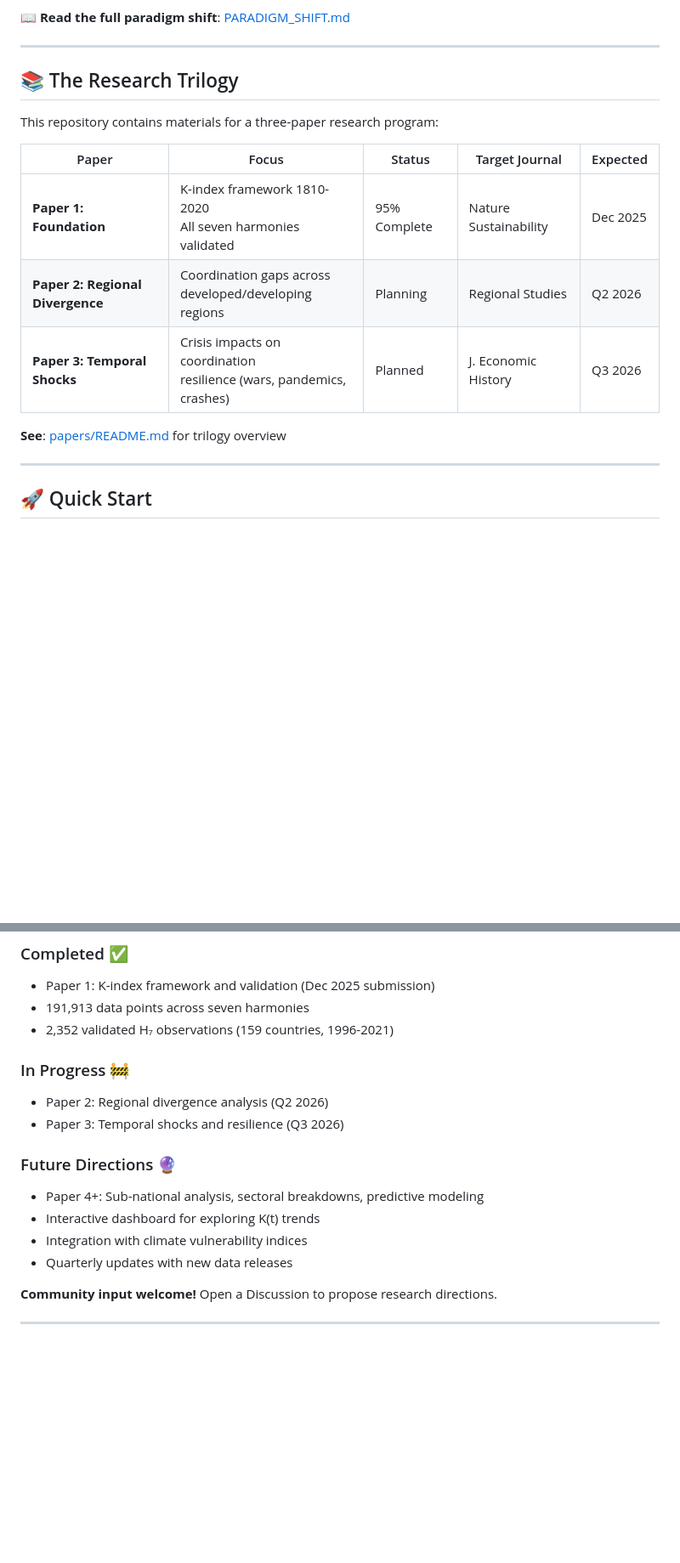
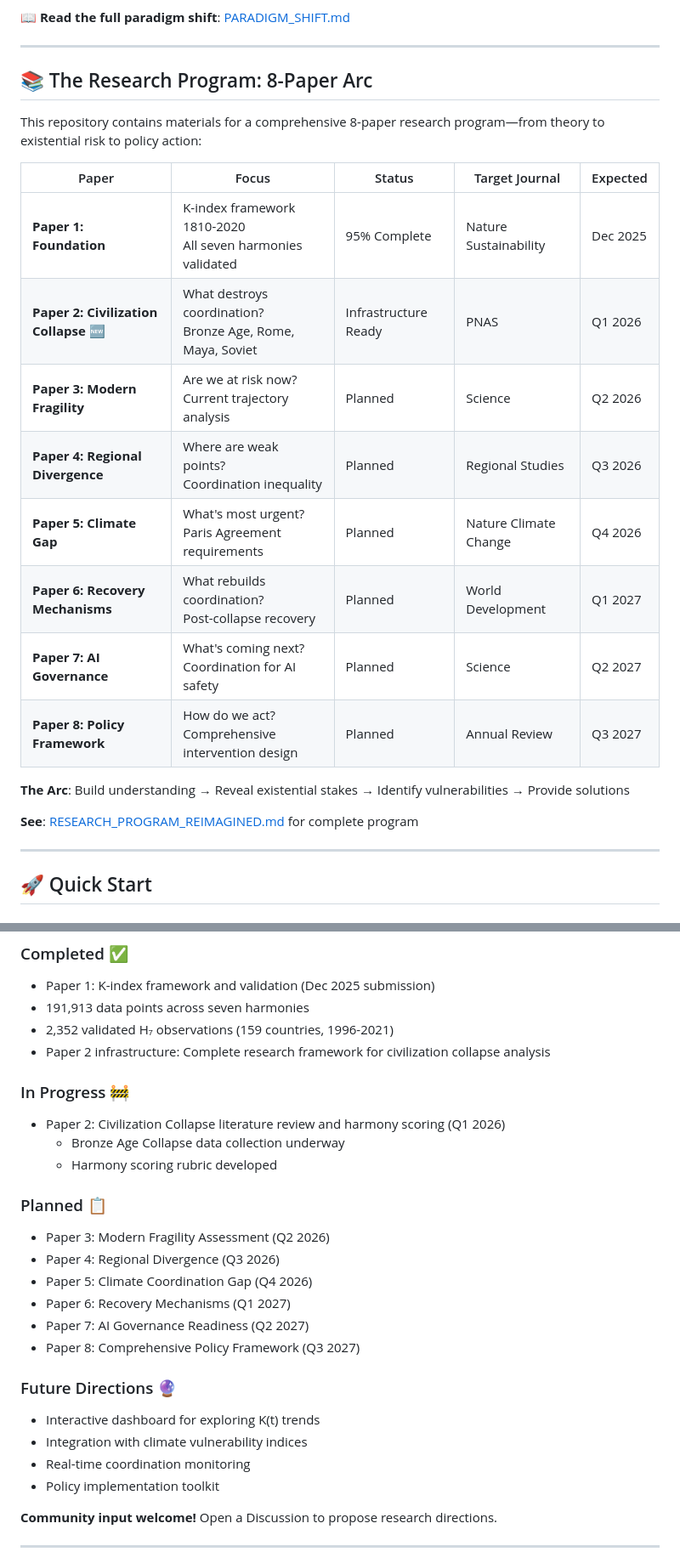
Before and after one commit to Luminous-Dynamics/historical-k-index, a Markdown page: README.md, 2 parts joined by grey strips. Shown at 85% size. Drawn GitHub-style; blank space fills up the shorter version.

Commit message:
📋 Update README for 8-paper research program
- Expanded from 3-paper trilogy to 8-paper arc
- Paper 2 now "Civilization Collapse" (infrastructure ready)
- Updated repository structure to reflect Paper 2 folders
- Enhanced roadmap with all 8 papers planned
- References RESEARCH_PROGRAM_REIMAGINED.md

The Arc:
1. Foundation (What is coordination?)
2. Collapse (What destroys it?)
3. Fragility (Are we at risk?)
4. Regional (Where are weak points?)
5. Climate (What's most urgent?)
6. Recovery (What rebuilds it?)
7. AI (What's coming?)
8. Policy (How do we act?)

🤖 Generated with [Claude Code](https://claude.com/claude-code)

Co-Authored-By: Claude <noreply@anthropic.com>

```diff
--- a/README.md
+++ b/README.md
@@ -25,17 +25,24 @@ This research program introduces the **K-index**: a comprehensive measure of glo
 
 ---
 
-## 📚 The Research Trilogy
+## 📚 The Research Program: 8-Paper Arc
 
-This repository contains materials for a three-paper research program:
+This repository contains materials for a comprehensive 8-paper research program—from theory to existential risk to policy action:
 
 | Paper | Focus | Status | Target Journal | Expected |
 |-------|-------|--------|----------------|----------|
 | **Paper 1: Foundation** | K-index framework 1810-2020<br/>All seven harmonies validated | 95% Complete | Nature Sustainability | Dec 2025 |
-| **Paper 2: Regional Divergence** | Coordination gaps across<br/>developed/developing regions | Planning | Regional Studies | Q2 2026 |
-| **Paper 3: Temporal Shocks** | Crisis impacts on coordination<br/>resilience (wars, pandemics, crashes) | Planned | J. Economic History | Q3 2026 |
+| **Paper 2: Civilization Collapse** 🆕 | What destroys coordination?<br/>Bronze Age, Rome, Maya, Soviet | Infrastructure Ready | PNAS | Q1 2026 |
+| **Paper 3: Modern Fragility** | Are we at risk now?<br/>Current trajectory analysis | Planned | Science | Q2 2026 |
+| **Paper 4: Regional Divergence** | Where are weak points?<br/>Coordination inequality | Planned | Regional Studies | Q3 2026 |
+| **Paper 5: Climate Gap** | What's most urgent?<br/>Paris Agreement requirements | Planned | Nature Climate Change | Q4 2026 |
+| **Paper 6: Recovery Mechanisms** | What rebuilds coordination?<br/>Post-collapse recovery | Planned | World Development | Q1 2027 |
+| **Paper 7: AI Governance** | What's coming next?<br/>Coordination for AI safety | Planned | Science | Q2 2027 |
+| **Paper 8: Policy Framework** | How do we act?<br/>Comprehensive intervention design | Planned | Annual Review | Q3 2027 |
 
-**See**: [papers/README.md](papers/README.md) for trilogy overview
+**The Arc**: Build understanding → Reveal existential stakes → Identify vulnerabilities → Provide solutions
+
+**See**: [RESEARCH_PROGRAM_REIMAGINED.md](RESEARCH_PROGRAM_REIMAGINED.md) for complete program
 
 ---
 
@@ -302,16 +310,26 @@ K(1810) = 0.13  →  K(2020) = 0.78  (+500%)
 - Paper 1: K-index framework and validation (Dec 2025 submission)
 - 191,913 data points across seven harmonies
 - 2,352 validated H₇ observations (159 countries, 1996-2021)
+- Paper 2 infrastructure: Complete research framework for civilization collapse analysis
 
 ### In Progress 🚧
-- Paper 2: Regional divergence analysis (Q2 2026)
-- Paper 3: Temporal shocks and resilience (Q3 2026)
+- Paper 2: Civilization Collapse literature review and harmony scoring (Q1 2026)
+  - Bronze Age Collapse data collection underway
+  - Harmony scoring rubric developed
+
+### Planned 📋
+- Paper 3: Modern Fragility Assessment (Q2 2026)
+- Paper 4: Regional Divergence (Q3 2026)
+- Paper 5: Climate Coordination Gap (Q4 2026)
+- Paper 6: Recovery Mechanisms (Q1 2027)
+- Paper 7: AI Governance Readiness (Q2 2027)
+- Paper 8: Comprehensive Policy Framework (Q3 2027)
 
 ### Future Directions 🔮
-- Paper 4+: Sub-national analysis, sectoral breakdowns, predictive modeling
 - Interactive dashboard for exploring K(t) trends
 - Integration with climate vulnerability indices
-- Quarterly updates with new data releases
+- Real-time coordination monitoring
+- Policy implementation toolkit
 
 **Community input welcome!** Open a Discussion to propose research directions.
 
```
Also changed, not shown: other parts of README.md (+6 -5 lines).
